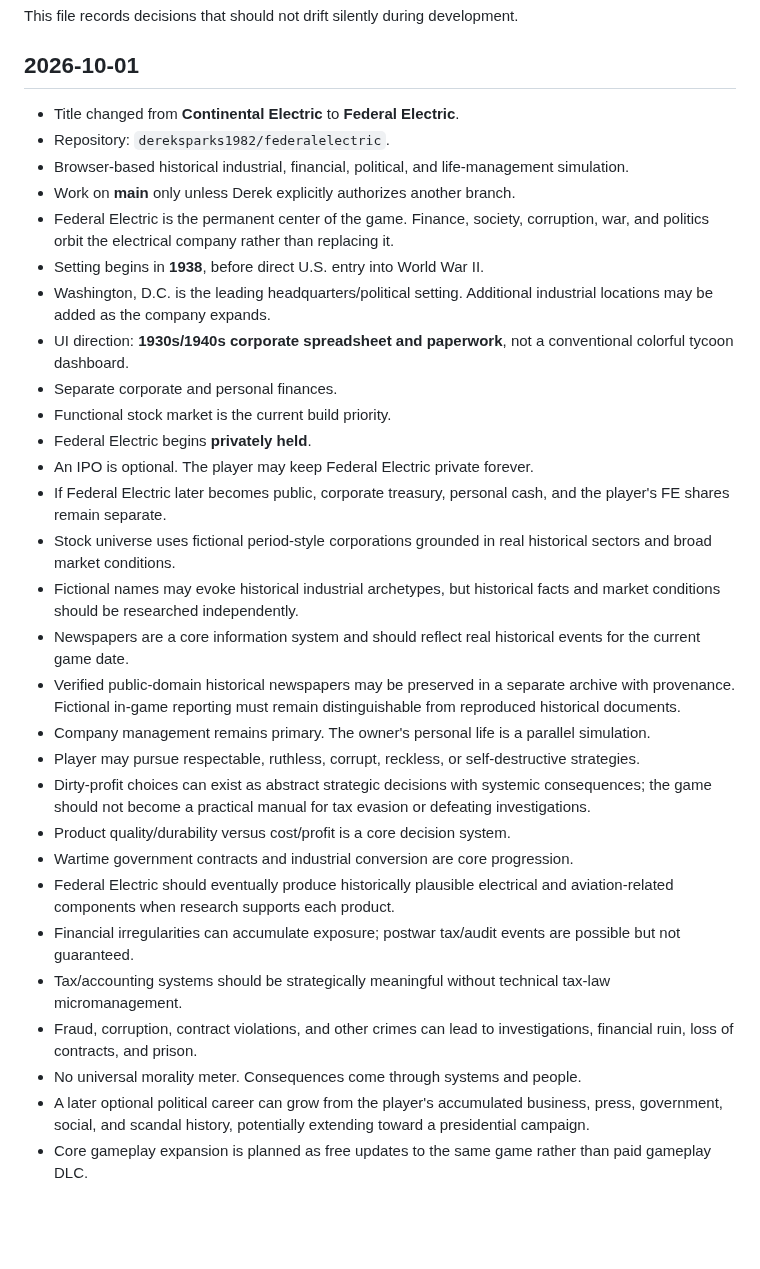
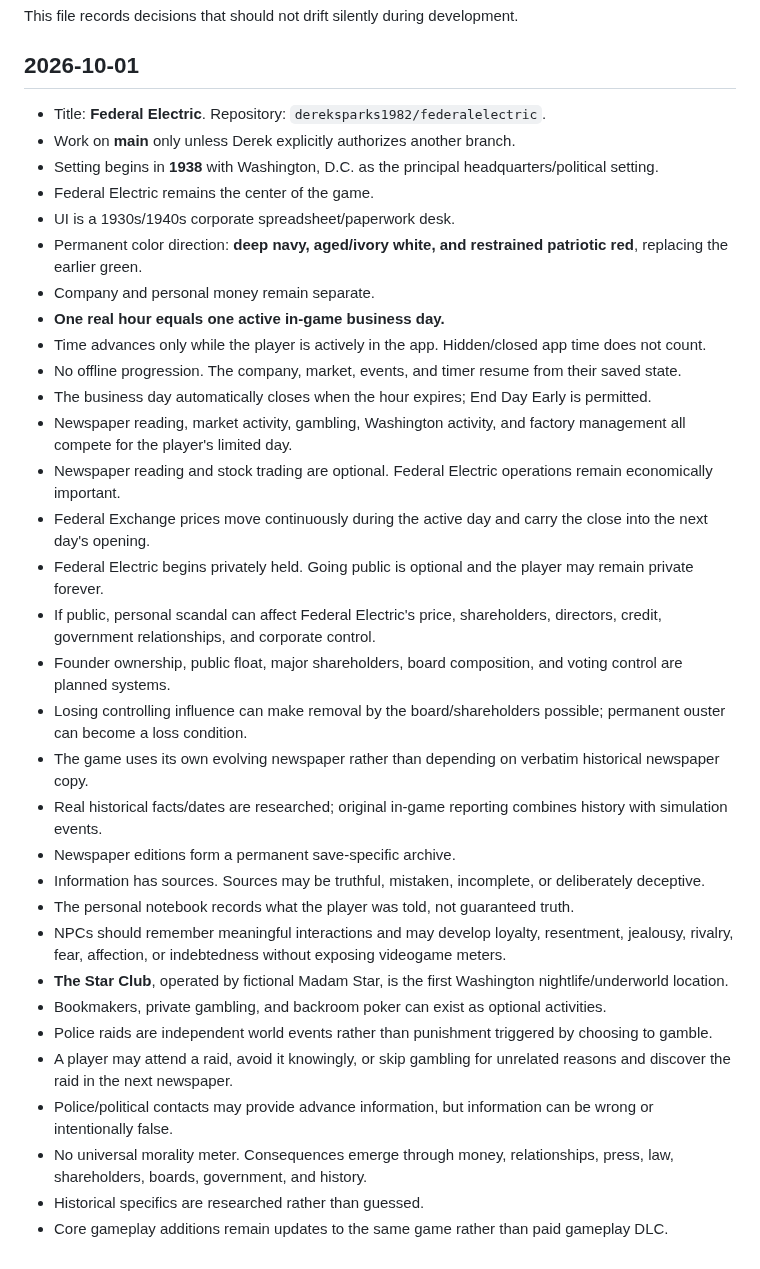
Before and after one commit to dereksparks1982/continentalelectric, a Markdown page: DECISIONS.md, the part around the change. Rendered like a GitHub page; blank space fills up the shorter version.

Commit message:
Document v0.3 working day design

```diff
--- a/DECISIONS.md
+++ b/DECISIONS.md
@@ -4,32 +4,35 @@ This file records decisions that should not drift silently during development.
 
 ## 2026-10-01
 
-- Title changed from **Continental Electric** to **Federal Electric**.
-- Repository: `dereksparks1982/federalelectric`.
-- Browser-based historical industrial, financial, political, and life-management simulation.
+- Title: **Federal Electric**. Repository: `dereksparks1982/federalelectric`.
 - Work on **main** only unless Derek explicitly authorizes another branch.
-- Federal Electric is the permanent center of the game. Finance, society, corruption, war, and politics orbit the electrical company rather than replacing it.
-- Setting begins in **1938**, before direct U.S. entry into World War II.
-- Washington, D.C. is the leading headquarters/political setting. Additional industrial locations may be added as the company expands.
-- UI direction: **1930s/1940s corporate spreadsheet and paperwork**, not a conventional colorful tycoon dashboard.
-- Separate corporate and personal finances.
-- Functional stock market is the current build priority.
-- Federal Electric begins **privately held**.
-- An IPO is optional. The player may keep Federal Electric private forever.
-- If Federal Electric later becomes public, corporate treasury, personal cash, and the player's FE shares remain separate.
-- Stock universe uses fictional period-style corporations grounded in real historical sectors and broad market conditions.
-- Fictional names may evoke historical industrial archetypes, but historical facts and market conditions should be researched independently.
-- Newspapers are a core information system and should reflect real historical events for the current game date.
-- Verified public-domain historical newspapers may be preserved in a separate archive with provenance. Fictional in-game reporting must remain distinguishable from reproduced historical documents.
-- Company management remains primary. The owner's personal life is a parallel simulation.
-- Player may pursue respectable, ruthless, corrupt, reckless, or self-destructive strategies.
-- Dirty-profit choices can exist as abstract strategic decisions with systemic consequences; the game should not become a practical manual for tax evasion or defeating investigations.
-- Product quality/durability versus cost/profit is a core decision system.
-- Wartime government contracts and industrial conversion are core progression.
-- Federal Electric should eventually produce historically plausible electrical and aviation-related components when research supports each product.
-- Financial irregularities can accumulate exposure; postwar tax/audit events are possible but not guaranteed.
-- Tax/accounting systems should be strategically meaningful without technical tax-law micromanagement.
-- Fraud, corruption, contract violations, and other crimes can lead to investigations, financial ruin, loss of contracts, and prison.
-- No universal morality meter. Consequences come through systems and people.
-- A later optional political career can grow from the player's accumulated business, press, government, social, and scandal history, potentially extending toward a presidential campaign.
-- Core gameplay expansion is planned as free updates to the same game rather than paid gameplay DLC.
+- Setting begins in **1938** with Washington, D.C. as the principal headquarters/political setting.
+- Federal Electric remains the center of the game.
+- UI is a 1930s/1940s corporate spreadsheet/paperwork desk.
+- Permanent color direction: **deep navy, aged/ivory white, and restrained patriotic red**, replacing the earlier green.
+- Company and personal money remain separate.
+- **One real hour equals one active in-game business day.**
+- Time advances only while the player is actively in the app. Hidden/closed app time does not count.
+- No offline progression. The company, market, events, and timer resume from their saved state.
+- The business day automatically closes when the hour expires; End Day Early is permitted.
+- Newspaper reading, market activity, gambling, Washington activity, and factory management all compete for the player's limited day.
+- Newspaper reading and stock trading are optional. Federal Electric operations remain economically important.
+- Federal Exchange prices move continuously during the active day and carry the close into the next day's opening.
+- Federal Electric begins privately held. Going public is optional and the player may remain private forever.
+- If public, personal scandal can affect Federal Electric's price, shareholders, directors, credit, government relationships, and corporate control.
+- Founder ownership, public float, major shareholders, board composition, and voting control are planned systems.
+- Losing controlling influence can make removal by the board/shareholders possible; permanent ouster can become a loss condition.
+- The game uses its own evolving newspaper rather than depending on verbatim historical newspaper copy.
+- Real historical facts/dates are researched; original in-game reporting combines history with simulation events.
+- Newspaper editions form a permanent save-specific archive.
+- Information has sources. Sources may be truthful, mistaken, incomplete, or deliberately deceptive.
+- The personal notebook records what the player was told, not guaranteed truth.
+- NPCs should remember meaningful interactions and may develop loyalty, resentment, jealousy, rivalry, fear, affection, or indebtedness without exposing videogame meters.
+- **The Star Club**, operated by fictional Madam Star, is the first Washington nightlife/underworld location.
+- Bookmakers, private gambling, and backroom poker can exist as optional activities.
+- Police raids are independent world events rather than punishment triggered by choosing to gamble.
+- A player may attend a raid, avoid it knowingly, or skip gambling for unrelated reasons and discover the raid in the next newspaper.
+- Police/political contacts may provide advance information, but information can be wrong or intentionally false.
+- No universal morality meter. Consequences emerge through money, relationships, press, law, shareholders, boards, government, and history.
+- Historical specifics are researched rather than guessed.
+- Core gameplay additions remain updates to the same game rather than paid gameplay DLC.
```
